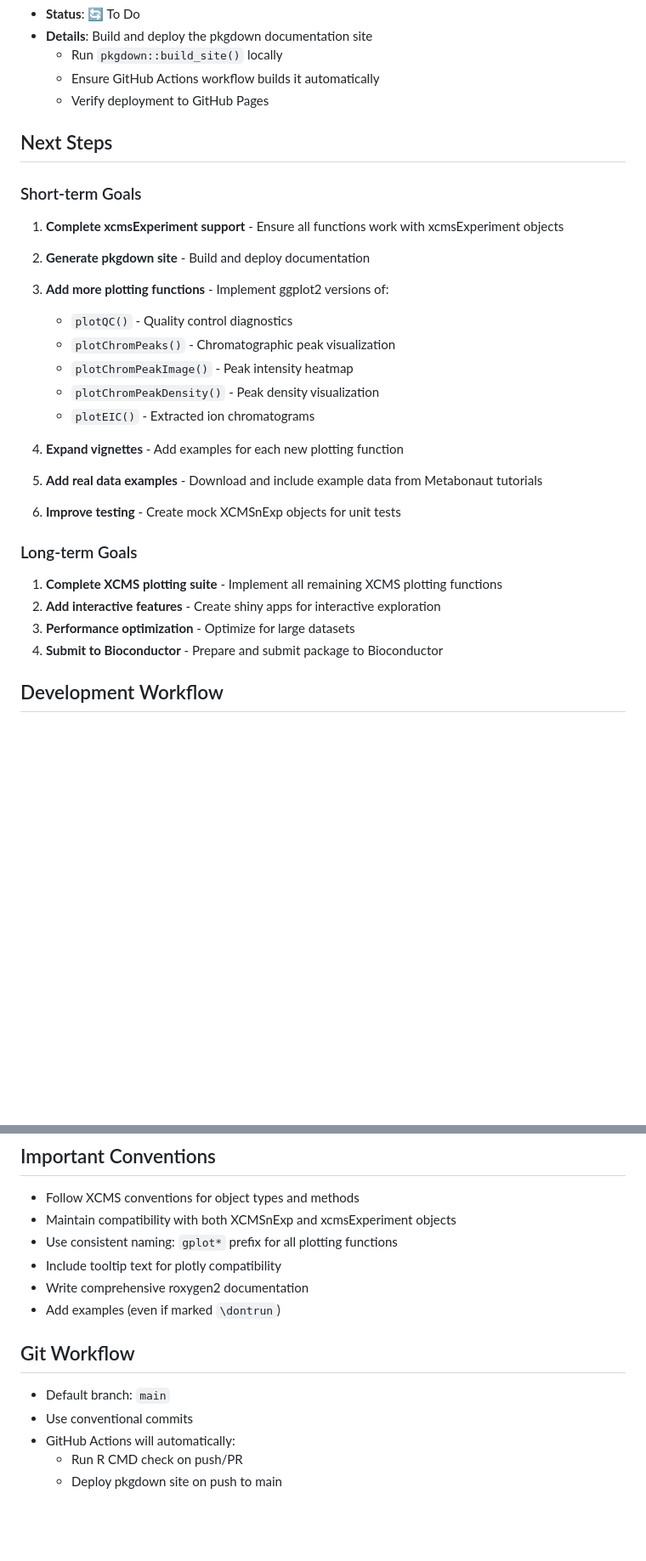
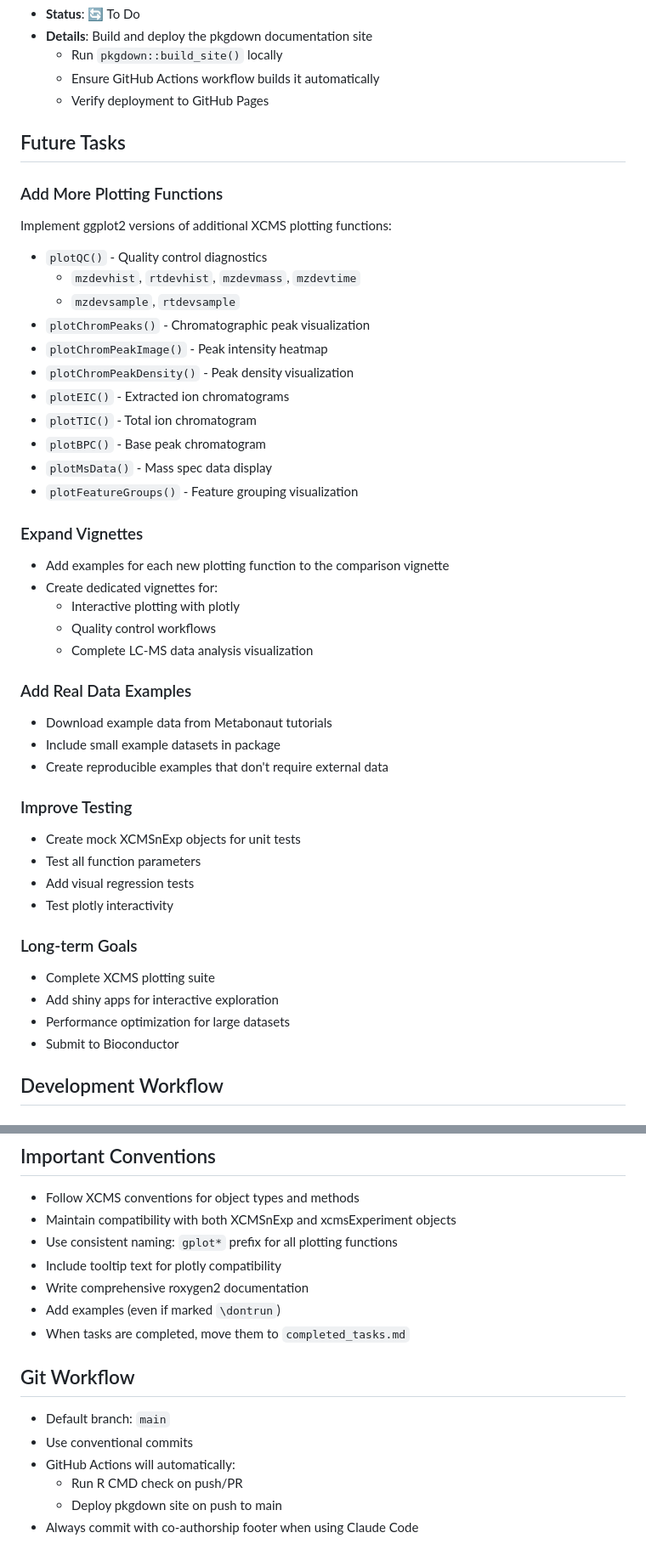
Before and after one commit to stanstrup/xcmsVis, a Markdown page: instructions.md, 2 parts joined by grey strips. Shown at 85% size. GitHub-like rendering; blank space fills up the shorter version.

```diff
--- a/instructions.md
+++ b/instructions.md
@@ -39,29 +26,51 @@ All initial setup tasks have been completed. See `completed_tasks.md` for detail
   - Ensure GitHub Actions workflow builds it automatically
   - Verify deployment to GitHub Pages
 
-## Next Steps
+## Future Tasks
 
-### Short-term Goals
+### Add More Plotting Functions
 
-1. **Complete xcmsExperiment support** - Ensure all functions work with xcmsExperiment objects
-2. **Generate pkgdown site** - Build and deploy documentation
-3. **Add more plotting functions** - Implement ggplot2 versions of:
-   - `plotQC()` - Quality control diagnostics
-   - `plotChromPeaks()` - Chromatographic peak visualization
-   - `plotChromPeakImage()` - Peak intensity heatmap
-   - `plotChromPeakDensity()` - Peak density visualization
-   - `plotEIC()` - Extracted ion chromatograms
+Implement ggplot2 versions of additional XCMS plotting functions:
 
-4. **Expand vignettes** - Add examples for each new plotting function
-5. **Add real data examples** - Download and include example data from Metabonaut tutorials
-6. **Improve testing** - Create mock XCMSnExp objects for unit tests
+- `plotQC()` - Quality control diagnostics
+  - `mzdevhist`, `rtdevhist`, `mzdevmass`, `mzdevtime`
+  - `mzdevsample`, `rtdevsample`
+- `plotChromPeaks()` - Chromatographic peak visualization
+- `plotChromPeakImage()` - Peak intensity heatmap
+- `plotChromPeakDensity()` - Peak density visualization
+- `plotEIC()` - Extracted ion chromatograms
+- `plotTIC()` - Total ion chromatogram
+- `plotBPC()` - Base peak chromatogram
+- `plotMsData()` - Mass spec data display
+- `plotFeatureGroups()` - Feature grouping visualization
+
+### Expand Vignettes
+
+- Add examples for each new plotting function to the comparison vignette
+- Create dedicated vignettes for:
+  - Interactive plotting with plotly
+  - Quality control workflows
+  - Complete LC-MS data analysis visualization
+
+### Add Real Data Examples
+
+- Download example data from Metabonaut tutorials
+- Include small example datasets in package
+- Create reproducible examples that don't require external data
+
+### Improve Testing
+
+- Create mock XCMSnExp objects for unit tests
+- Test all function parameters
+- Add visual regression tests
+- Test plotly interactivity
 
 ### Long-term Goals
 
-1. **Complete XCMS plotting suite** - Implement all remaining XCMS plotting functions
-2. **Add interactive features** - Create shiny apps for interactive exploration
-3. **Performance optimization** - Optimize for large datasets
-4. **Submit to Bioconductor** - Prepare and submit package to Bioconductor
+- Complete XCMS plotting suite
+- Add shiny apps for interactive exploration
+- Performance optimization for large datasets
+- Submit to Bioconductor
 
 ## Development Workflow
 
@@ -113,6 +123,7 @@ pkgdown::build_site()
 - Include tooltip text for plotly compatibility
 - Write comprehensive roxygen2 documentation
 - Add examples (even if marked `\dontrun`)
+- When tasks are completed, move them to `completed_tasks.md`
 
 ## Git Workflow
 
@@ -121,3 +132,4 @@ pkgdown::build_site()
 - GitHub Actions will automatically:
   - Run R CMD check on push/PR
   - Deploy pkgdown site on push to main
+- Always commit with co-authorship footer when using Claude Code
```
Also changed, not shown: other parts of instructions.md (+3 -15 lines), completed_tasks.md (+45 -4 lines).
